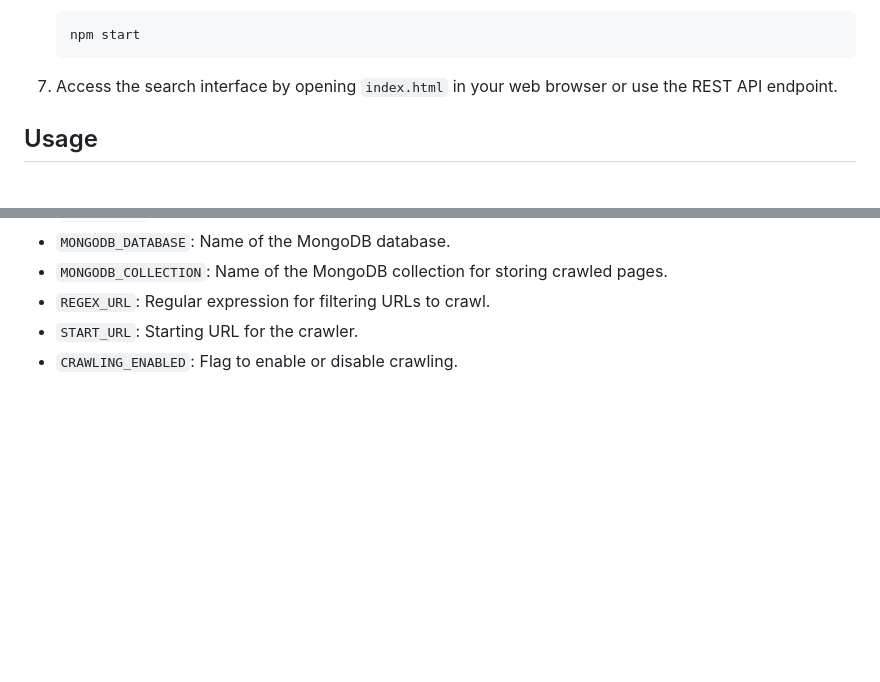
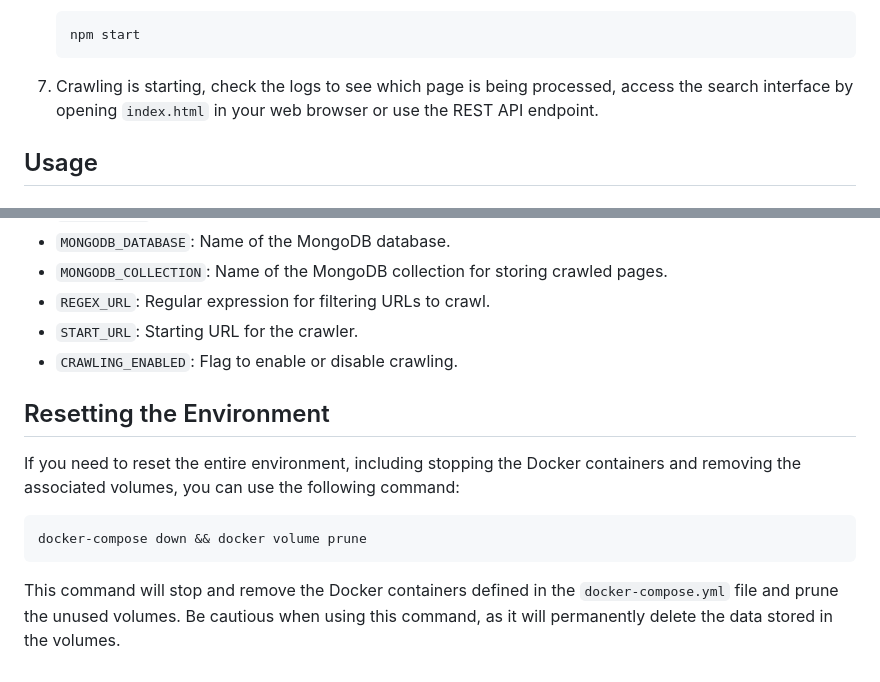
Before and after one commit to mderouet/ownsearch, a Markdown page: README.md, 2 parts joined by grey strips. GitHub-like rendering; blank space fills up the shorter version.

Commit message:
Add how to reset

````diff
--- a/README.md
+++ b/README.md
@@ -82,7 +82,7 @@ Before running the project, make sure you have the following prerequisites insta
    npm start
    ```
 
-7. Access the search interface by opening `index.html` in your web browser or use the REST API endpoint.
+7. Crawling is starting, check the logs to see which page is being processed, access the search interface by opening `index.html` in your web browser or use the REST API endpoint.
 
 ## Usage
 
@@ -122,3 +122,13 @@ The application can be configured using the `config/constants.js` file. The foll
 - `REGEX_URL`: Regular expression for filtering URLs to crawl.
 - `START_URL`: Starting URL for the crawler.
 - `CRAWLING_ENABLED`: Flag to enable or disable crawling.
+
+## Resetting the Environment
+
+If you need to reset the entire environment, including stopping the Docker containers and removing the associated volumes, you can use the following command:
+
+```bash
+docker-compose down && docker volume prune
+```
+
+This command will stop and remove the Docker containers defined in the `docker-compose.yml` file and prune the unused volumes. Be cautious when using this command, as it will permanently delete the data stored in the volumes.
````
